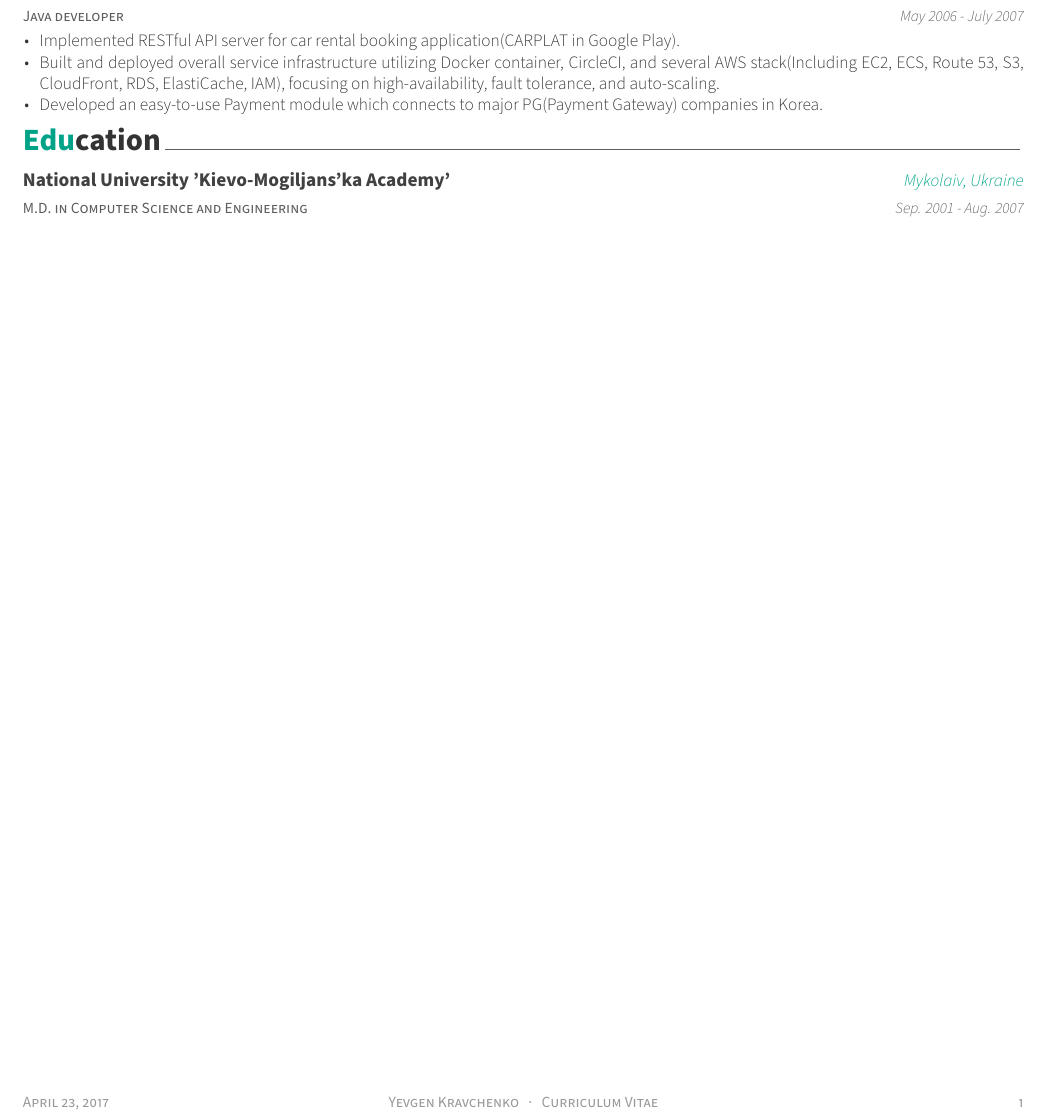
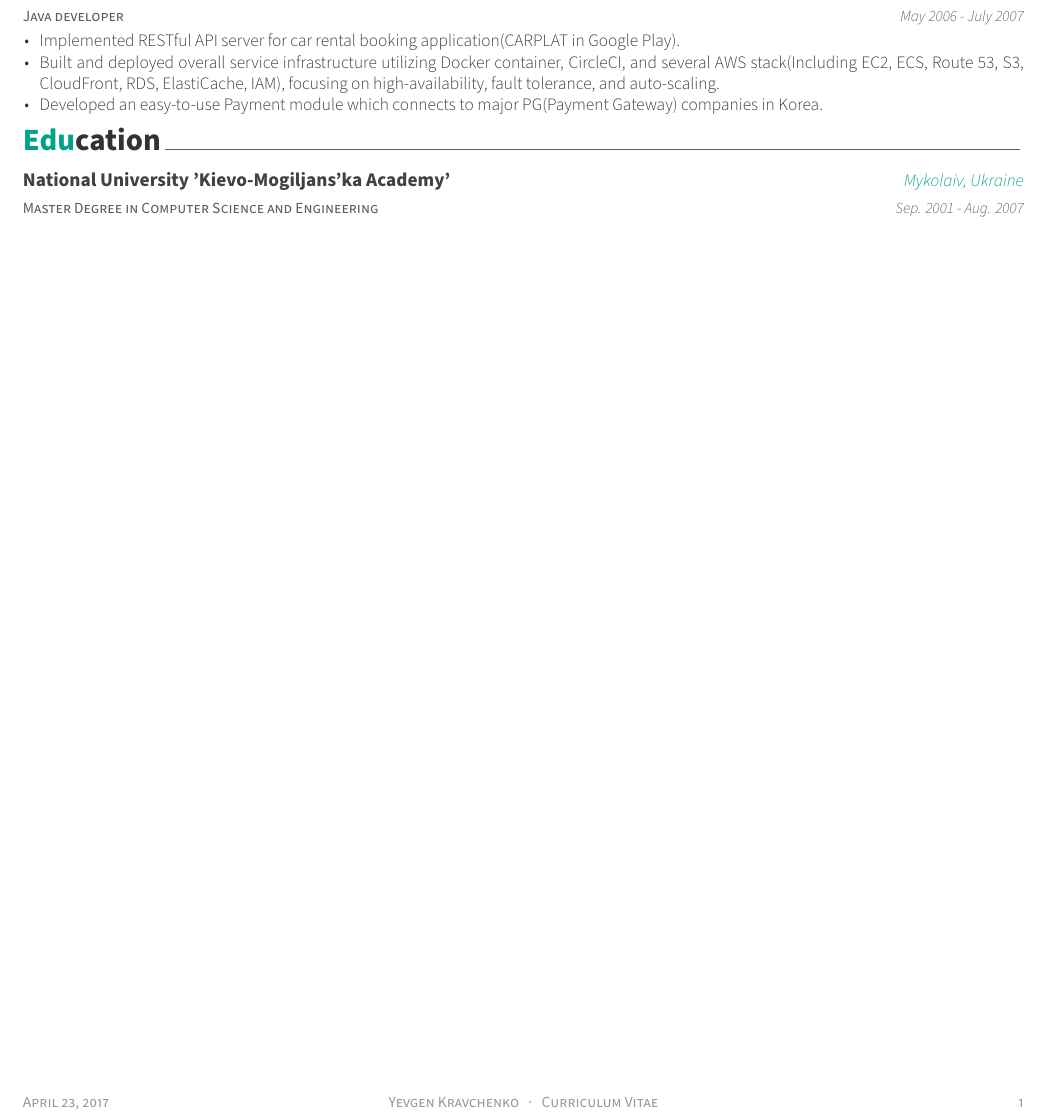
Before and after one commit to ekravchenko/cv, a LaTeX CV (cv.tex, which reads blocks/education.tex): part of the page, cut so that both start at the same text. Compiled offline with XeLaTeX.

Commit message:
Changed M.D. to Master Degree

```diff
--- a/blocks/education.tex
+++ b/blocks/education.tex
@@ -11,7 +11,7 @@
 
 %---------------------------------------------------------
   \cventry
-    {M.D. in Computer Science and Engineering} % Degree
+    {Master Degree in Computer Science and Engineering} % Degree
     {National University 'Kievo-Mogiljans'ka Academy'} % Institution
     {Mykolaiv, Ukraine} % Location
     {Sep. 2001 - Aug. 2007} % Date(s)
```
